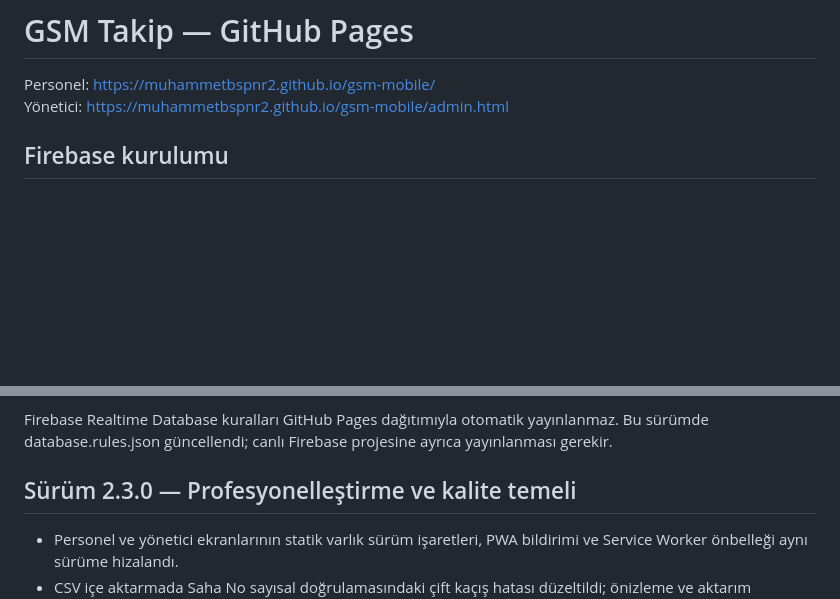
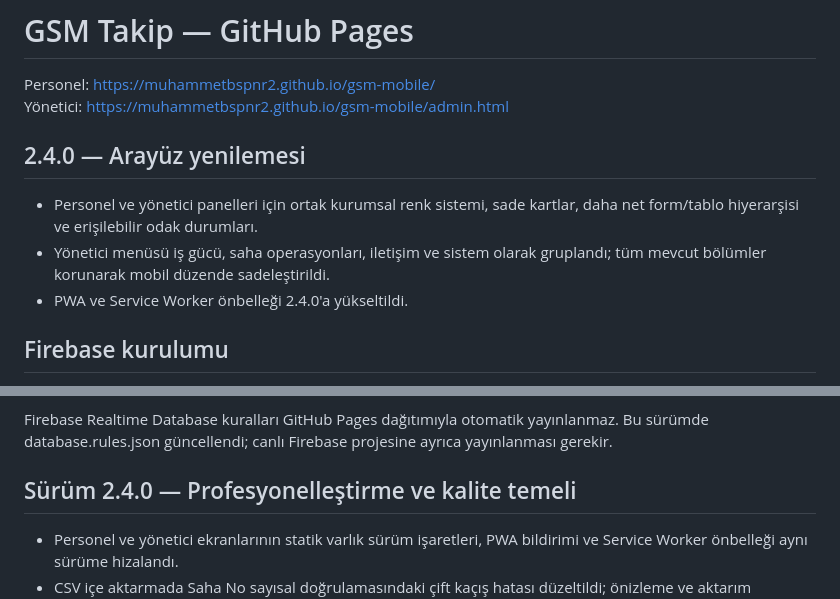
Before and after one commit to muhammetbspnr2/gsm-mobile, a Markdown page: README.md, 2 parts joined by grey strips. Drawn GitHub-style; blank space fills up the shorter version.

Commit message:
Document 2.4.0 interface redesign

```diff
--- a/README.md
+++ b/README.md
@@ -1,6 +1,11 @@
 # GSM Takip — GitHub Pages
 Personel: https://muhammetbspnr2.github.io/gsm-mobile/
 Yönetici: https://muhammetbspnr2.github.io/gsm-mobile/admin.html
+
+## 2.4.0 — Arayüz yenilemesi
+- Personel ve yönetici panelleri için ortak kurumsal renk sistemi, sade kartlar, daha net form/tablo hiyerarşisi ve erişilebilir odak durumları.
+- Yönetici menüsü iş gücü, saha operasyonları, iletişim ve sistem olarak gruplandı; tüm mevcut bölümler korunarak mobil düzende sadeleştirildi.
+- PWA ve Service Worker önbelleği 2.4.0'a yükseltildi.
 
 ## Firebase kurulumu
 1. Firebase Console'da ilgili projeyi açın ve Authentication > Sign-in method altında Email/Password girişini etkinleştirin.
@@ -27,7 +32,7 @@ Yönetici: https://muhammetbspnr2.github.io/gsm-mobile/admin.html
 Firebase Realtime Database kuralları GitHub Pages dağıtımıyla otomatik yayınlanmaz. Bu sürümde database.rules.json güncellendi; canlı Firebase projesine ayrıca yayınlanması gerekir.
 
 
-## Sürüm 2.3.0 — Profesyonelleştirme ve kalite temeli
+## Sürüm 2.4.0 — Profesyonelleştirme ve kalite temeli
 - Personel ve yönetici ekranlarının statik varlık sürüm işaretleri, PWA bildirimi ve Service Worker önbelleği aynı sürüme hizalandı.
 - CSV içe aktarmada Saha No sayısal doğrulamasındaki çift kaçış hatası düzeltildi; önizleme ve aktarım doğrulaması aynı kurala göre çalışır.
 - Çevrimdışı saha notu/sonucu aynı açık ziyaretle eşleştirilerek cihazda bekletilir ve bağlantı geldiğinde doğrulanarak senkronize edilir; çevrimdışıyken yeni saha girişi/çıkışı engellenir.
```
